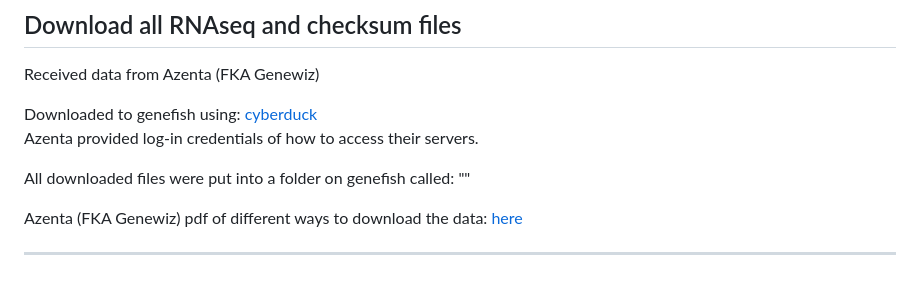
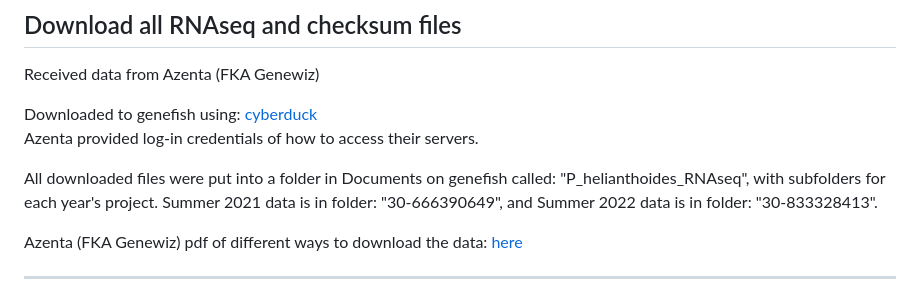
Before and after one commit to grace-ac/project-pycno-sswd-2021, a Markdown page: protocols/RNAseq-pipeline.md, the part around the change. Drawn GitHub-style.

Commit message:
add notes of where RNAseq data is on genefish

```diff
--- a/protocols/RNAseq-pipeline.md
+++ b/protocols/RNAseq-pipeline.md
@@ -46,7 +46,7 @@ Received data from Azenta (FKA Genewiz)
 Downloaded to genefish using: [cyberduck](https://cyberduck.io/download/)
 Azenta provided log-in credentials of how to access their servers.
 
-All downloaded files were put into a folder on genefish called: ""
+All downloaded files were put into a folder in Documents on genefish called: "P_helianthoides_RNAseq", with subfolders for each year's project. Summer 2021 data is in folder: "30-666390649", and Summer 2022 data is in folder: "30-833328413".
 
 Azenta (FKA Genewiz) pdf of different ways to download the data: [here](https://f.hubspotusercontent00.net/hubfs/3478602/Sell%20Sheet%20Collateral%20Library/NGS/NGS%20User%20Guides/NGS_sFTP-Data-Download-Guide_Option%201_Nov03_2020.pdf)
 
```
